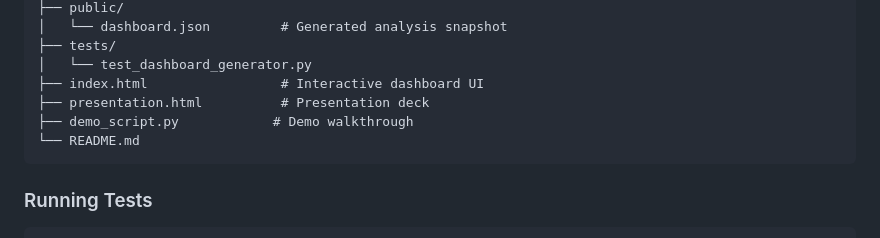
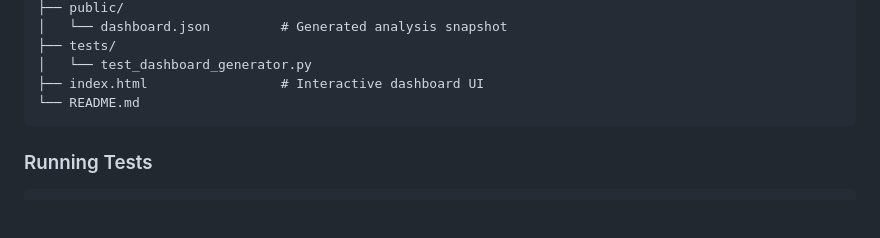
Before and after one commit to UtkarshBagaria/Unstop26, a Markdown page: DEPLOYMENT.md, the part around the change. Drawn GitHub-style; blank space fills up the shorter version.

````diff
--- a/DEPLOYMENT.md
+++ b/DEPLOYMENT.md
@@ -68,8 +68,6 @@ Unstop26/
 ├── tests/
 │   └── test_dashboard_generator.py
 ├── index.html                 # Interactive dashboard UI
-├── presentation.html          # Presentation deck
-├── demo_script.py            # Demo walkthrough
 └── README.md
 ```
 
````
Also changed, not shown: README.md (+1 -16 lines).
